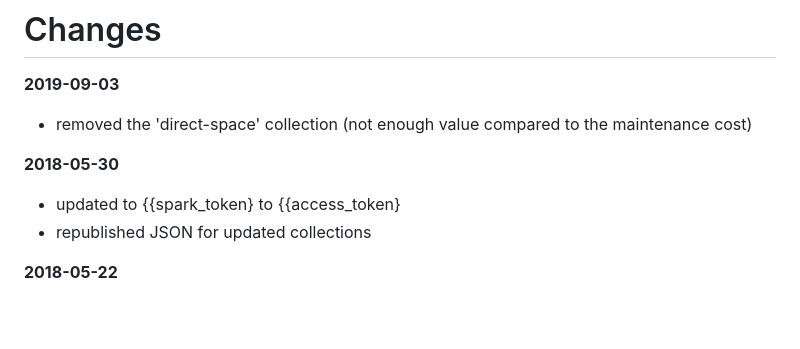
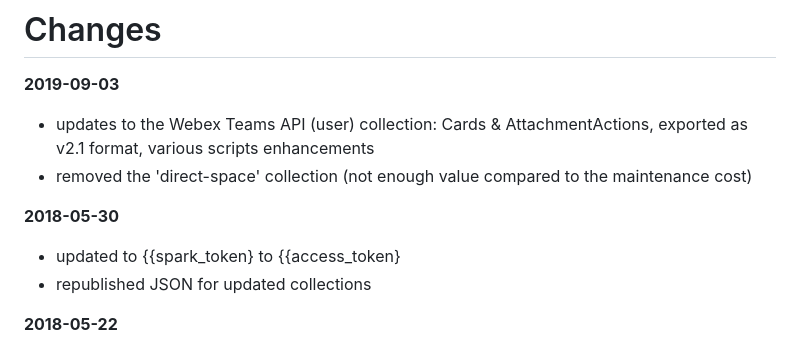
Before and after one commit to WebexSamples/postman-webex, a Markdown page: CHANGELOG.md, the part around the change. GitHub-like rendering; blank space fills up the shorter version.

```diff
--- a/CHANGELOG.md
+++ b/CHANGELOG.md
@@ -1,14 +1,13 @@
 # Changes
 
 **2019-09-03**
+   - updates to the Webex Teams API (user) collection: Cards & AttachmentActions, exported as v2.1 format, various scripts enhancements
    - removed the 'direct-space' collection (not enough value compared to the maintenance cost)
-
 
 **2018-05-30**
    - updated to {{spark_token} to {{access_token}
    - republished JSON for updated collections
 
-
 **2018-05-22**
    - reflect Webex Teams rebrand in documentation (removed Spark mentions)
    - no updates to the postman collections
```
Also changed, not shown: README.md (+4 -5 lines), docs/img/scripted-collection-all-resources.png, 1 other file.
